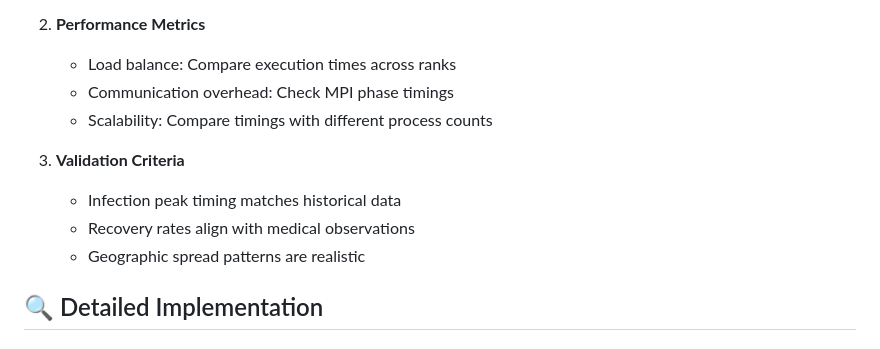
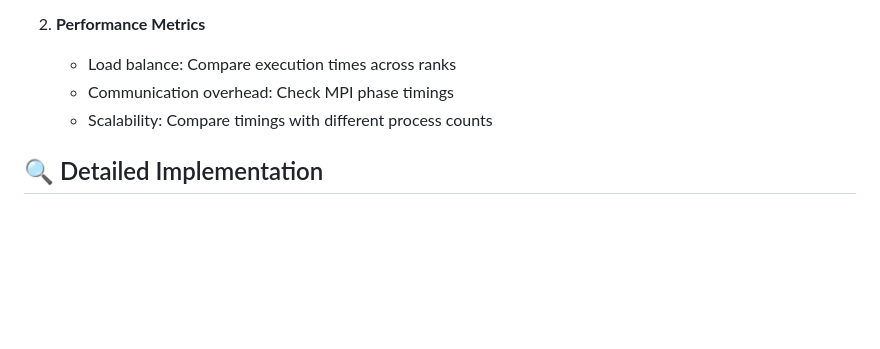
Before and after one commit to nadahkhaledd/mpi-sir-runge-kutta, a Markdown page: README.md, the part around the change. Drawn GitHub-style; blank space fills up the shorter version.

Commit message:
Change readme validatio criteria

```diff
--- a/README.md
+++ b/README.md
@@ -241,11 +241,6 @@ Location: `plots/timing_comparison_phases.png`
    - Communication overhead: Check MPI phase timings
    - Scalability: Compare timings with different process counts
 
-3. **Validation Criteria**
-   - Infection peak timing matches historical data
-   - Recovery rates align with medical observations
-   - Geographic spread patterns are realistic
-
 ## 🔍 Detailed Implementation
 
 ### SIR Model Equations
```
